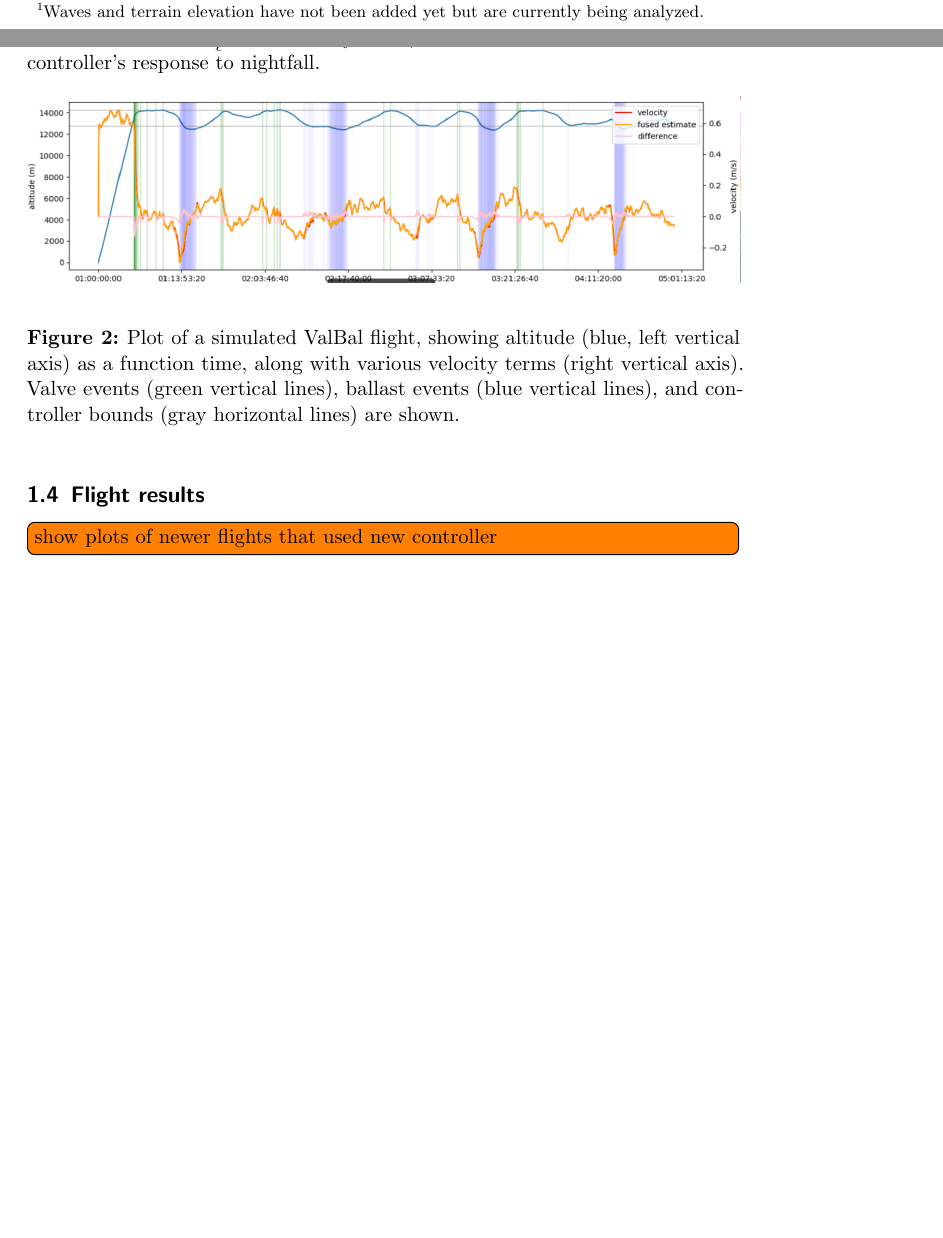
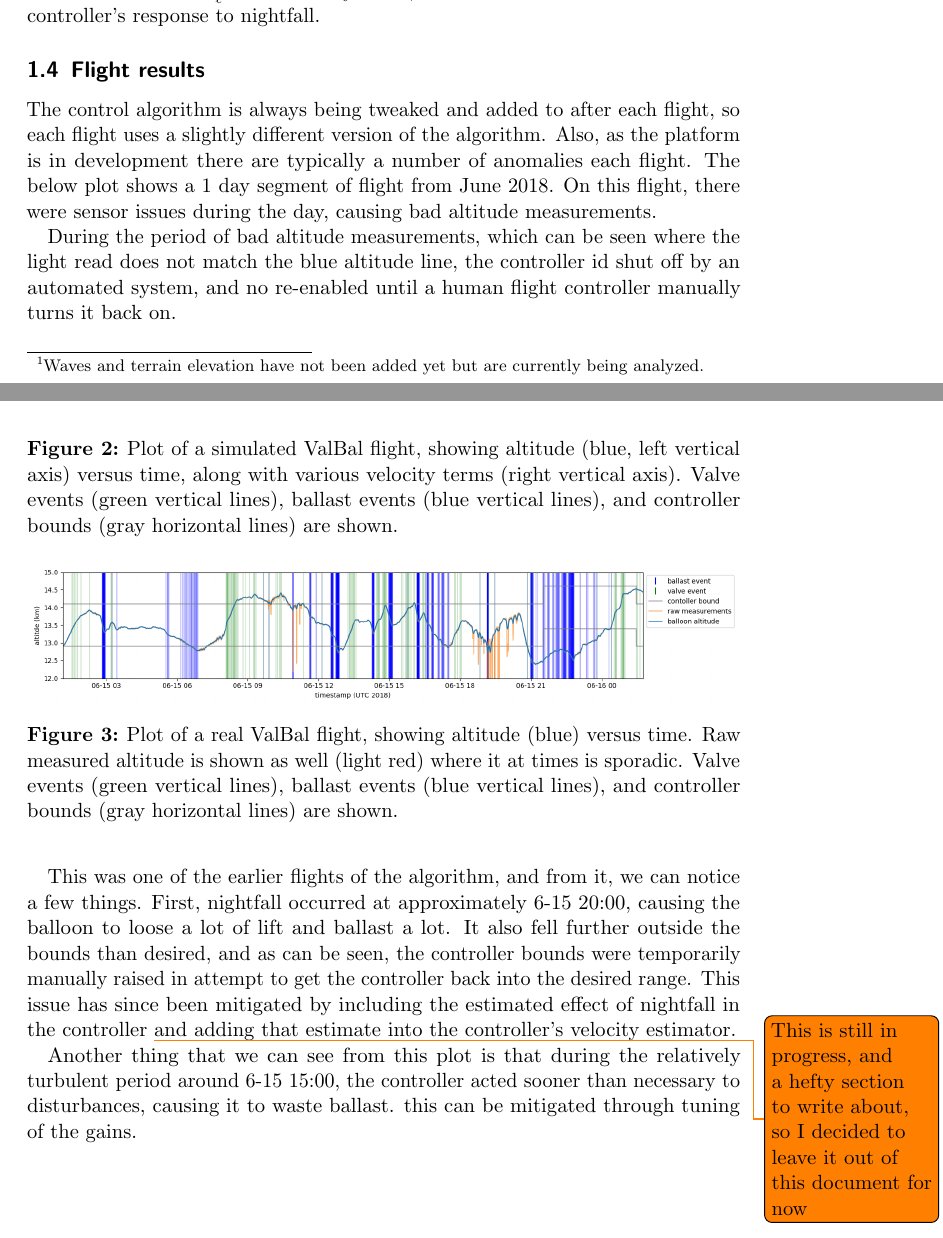
Before and after one commit to stanford-ssi/valbal-trajectory, a LaTeX document (docs/traj/main.tex): two parts of pages 6 and 7 of 16, joined at a grey line, cut so that both start at the same text, the shorter picture padded with empty space. Compiled offline with pdfLaTeX.

Commit message:
pdf stuff

```diff
--- a/docs/traj/main.tex
+++ b/docs/traj/main.tex
@@ -286,11 +295,24 @@ A plot of an example simulation output is shown in \ref{lsim}. In this instance,
 \begin{figure}[h]
 \includegraphics[width=1\linewidth]{lsim.png}
 \label{lsim}
-\caption{Plot of a simulated ValBal flight, showing altitude (blue, left vertical axis) as a function time, along with various velocity terms (right vertical axis). Valve events (green vertical lines), ballast events (blue vertical lines), and controller bounds (gray horizontal lines) are shown.}
+\caption{Plot of a simulated ValBal flight, showing altitude (blue, left vertical axis) versus time, along with various velocity terms (right vertical axis). Valve events (green vertical lines), ballast events (blue vertical lines), and controller bounds (gray horizontal lines) are shown.}
 \end{figure}
 
 \subsection{Flight results}
-\todo[inline]{show plots of newer flights that used new controller}
+
+The control algorithm is always being tweaked and added to after each flight, so each flight uses a slightly different version of the algorithm. Also, as the platform is in development there are typically a number of anomalies each flight. The below plot shows a 1 day segment of flight from June 2018. On this flight, there were sensor issues during the day, causing bad altitude measurements.
+
+\begin{figure}[h]
+\includegraphics[width=1\linewidth]{../../figs/flightperf/fig.png}
+\caption{Plot of a real ValBal flight, showing altitude (blue) versus time. Raw measured altitude is shown as well (light red) where it at times is sporadic. Valve events (green vertical lines), ballast events (blue vertical lines), and controller bounds (gray horizontal lines) are shown.}
+\label{rea}
+\end{figure}
+
+During the period of bad altitude measurements, which can be seen where the light read does not match the blue altitude line, the controller id shut off by an automated system, and no re-enabled until a human flight controller manually turns it back on.
+
+This was one of the earlier flights of the algorithm, and from it, we can notice a few things. First, nightfall occurred at approximately 6-15 20:00, causing the balloon to loose a lot of lift and ballast a lot. It also fell further outside the bounds than desired, and as can be seen, the controller bounds were temporarily manually raised in attempt to get the controller back into the desired range. This issue has since been mitigated by including the estimated effect of nightfall in the controller \todo{This is still in progress, and a hefty section to write about, so I decided to leave it out of this document for now} and adding that estimate into the controller's velocity estimator.
+
+Another thing that we can see from this plot is that during the relatively turbulent period around 6-15 15:00, the controller acted sooner than necessary to disturbances, causing it to waste ballast. this can be mitigated through tuning of the gains.
 
 \newpage
 \section{Trajectory planning}
```
Also changed, not shown: docs/traj/main.tex (24 more changed lines).
